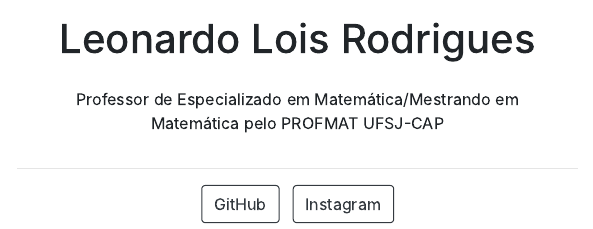
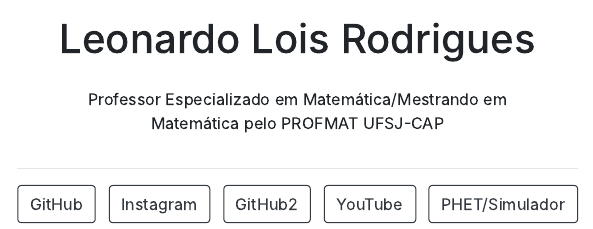
Before and after one commit to leolois10/profmatma41, an R Markdown document (info/index.Rmd): the page in a window 1100 px wide, from 410 px down. The pictures show the output file info/index.html that the author committed with the source, opened offline.

Commit message:
Initial commit

```diff
--- a/info/index.Rmd
+++ b/info/index.Rmd
@@ -3,11 +3,17 @@ title: "Leonardo Lois Rodrigues"
 image: "leo.jpeg"
 links:
   - label: GitHub
-    url: "https://github.com/"
+    url: "https://leolois10.github.io/profmatma41/"
   - label: Instagram
     url: "https://www.instagram.com/leoloismat?igsh=YzM2MXB4b2U0MzRw"
+  - label: GitHub2
+    url: "https://leolois10.github.io/PROFMAT412-TESTE/"
+  - label: YouTube
+    url: "https://www.youtube.com/"
+  - label: PHET/Simulador
+    url: "https://phet.colorado.edu/pt_BR/simulations/browse"
 output:
   postcards::jolla
 ---
 
-Professor de Especializado em Matemática/Mestrando em Matemática pelo PROFMAT UFSJ-CAP
+Professor Especializado em Matemática/Mestrando em Matemática pelo PROFMAT UFSJ-CAP
```
Also changed, not shown: index.html, info/index.html.
